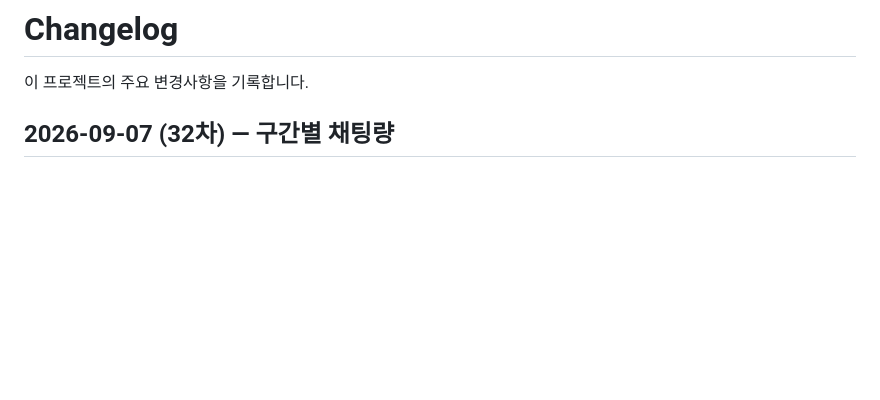
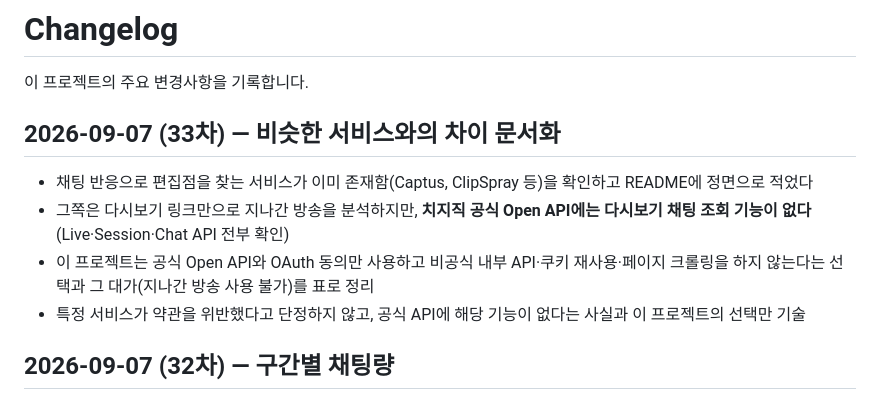
Before and after one commit to YuJY9897/chzzk-chat-collector, a Markdown page: CHANGELOG.md, the part around the change. Drawn GitHub-style; blank space fills up the shorter version.

```diff
--- a/CHANGELOG.md
+++ b/CHANGELOG.md
@@ -1,6 +1,13 @@
 # Changelog
 
 이 프로젝트의 주요 변경사항을 기록합니다.
+
+## 2026-09-07 (33차) — 비슷한 서비스와의 차이 문서화
+
+- 채팅 반응으로 편집점을 찾는 서비스가 이미 존재함(Captus, ClipSpray 등)을 확인하고 README에 정면으로 적었다
+- 그쪽은 다시보기 링크만으로 지나간 방송을 분석하지만, **치지직 공식 Open API에는 다시보기 채팅 조회 기능이 없다**(Live·Session·Chat API 전부 확인)
+- 이 프로젝트는 공식 Open API와 OAuth 동의만 사용하고 비공식 내부 API·쿠키 재사용·페이지 크롤링을 하지 않는다는 선택과 그 대가(지나간 방송 사용 불가)를 표로 정리
+- 특정 서비스가 약관을 위반했다고 단정하지 않고, 공식 API에 해당 기능이 없다는 사실과 이 프로젝트의 선택만 기술
 
 ## 2026-09-07 (32차) — 구간별 채팅량
 
```
Also changed, not shown: README.md (+20 -0 lines).
